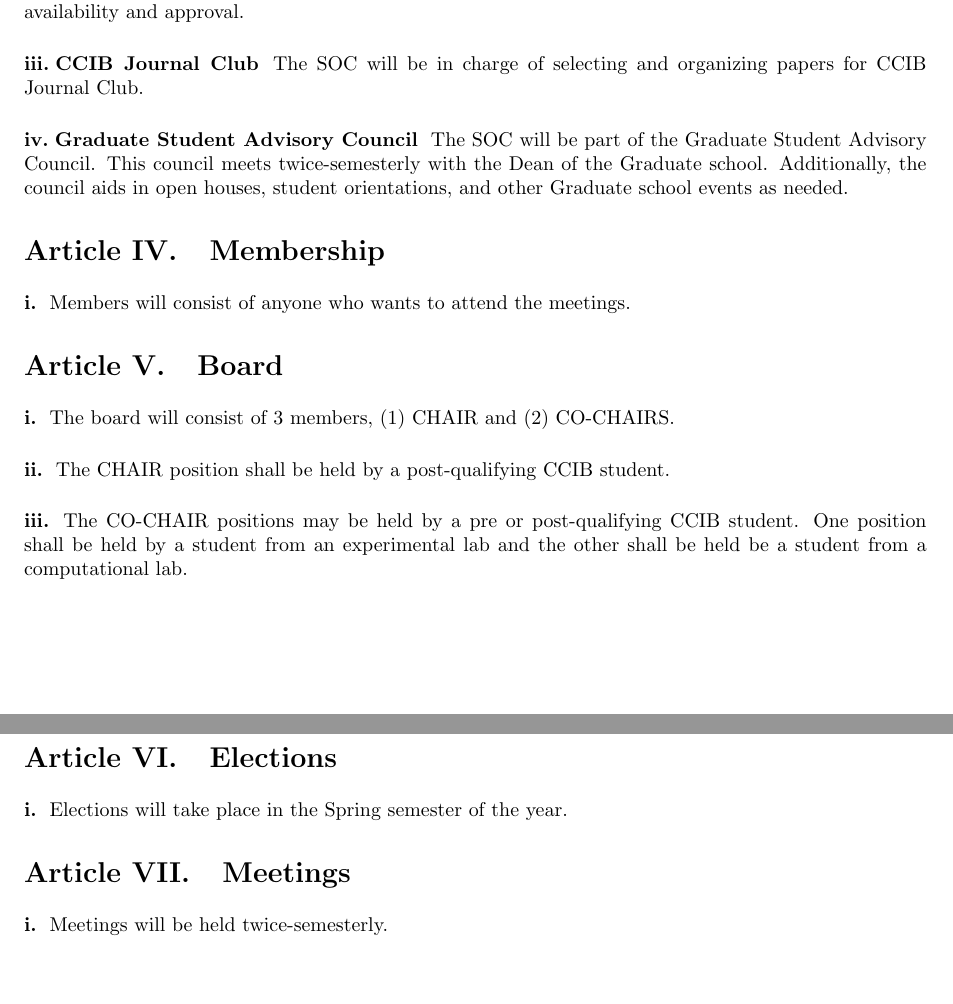
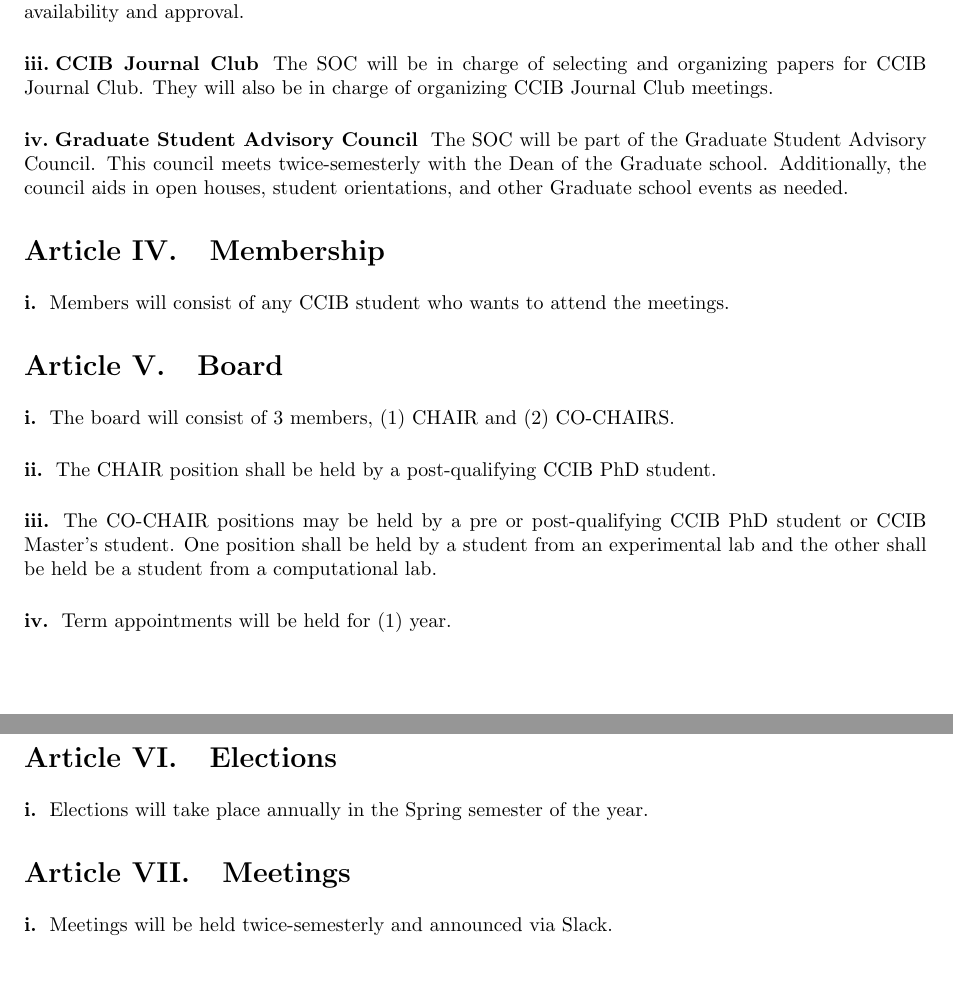
Before and after one commit to russodanielp/ccib-soc-constitution, a LaTeX document (ccib_soc_constitution.tex, which reads articles/III.tex, articles/IV.tex, articles/V.tex): two parts of pages 1 and 2 of 2, joined at a grey line, cut so that both start at the same text. Compiled offline with pdfLaTeX.

Commit message:
added heathers edits

```diff
--- a/articles/III.tex
+++ b/articles/III.tex
@@ -8,7 +8,7 @@ The SOC will be in charge of selecting and organizing student activities. It is
 
 \subsection{CCIB Journal Club}
 
-The SOC will be in charge of selecting and organizing papers for CCIB Journal Club.
+The SOC will be in charge of selecting and organizing papers for CCIB Journal Club. They will also be in charge of organizing CCIB Journal Club meetings.
 
 
 \subsection{Graduate Student Advisory Council}
--- a/articles/IV.tex
+++ b/articles/IV.tex
@@ -1,3 +1,3 @@
 \subsection{}
 
-Members will consist of anyone who wants to attend the meetings.
+Members will consist of any CCIB student who wants to attend the meetings.
--- a/articles/V.tex
+++ b/articles/V.tex
@@ -4,8 +4,12 @@ The board will consist of 3 members, (1) CHAIR and (2) CO-CHAIRS.
 
 \subsection{}
 
-The CHAIR position shall be held by a post-qualifying CCIB student.
+The CHAIR position shall be held by a post-qualifying CCIB PhD student.
 
 \subsection{}
 
-The CO-CHAIR positions may be held by a pre or post-qualifying CCIB student.  One position shall be held by a student from an experimental lab and the other shall be held be a student from a computational lab.
+The CO-CHAIR positions may be held by a pre or post-qualifying CCIB PhD student or CCIB Master's student.  One position shall be held by a student from an experimental lab and the other shall be held be a student from a computational lab.
+
+\subsection{}
+
+Term appointments will be held for (1) year.
--- a/articles/VI.tex
+++ b/articles/VI.tex
@@ -1,3 +1,3 @@
 \subsection{}
 
-Elections will take place in the Spring semester of the year.
+Elections will take place annually in the Spring semester of the year.
--- a/articles/VII.tex
+++ b/articles/VII.tex
@@ -1,3 +1,3 @@
 \subsection{}
 
-Meetings will be held twice-semesterly.
+Meetings will be held twice-semesterly and announced via Slack.
```
